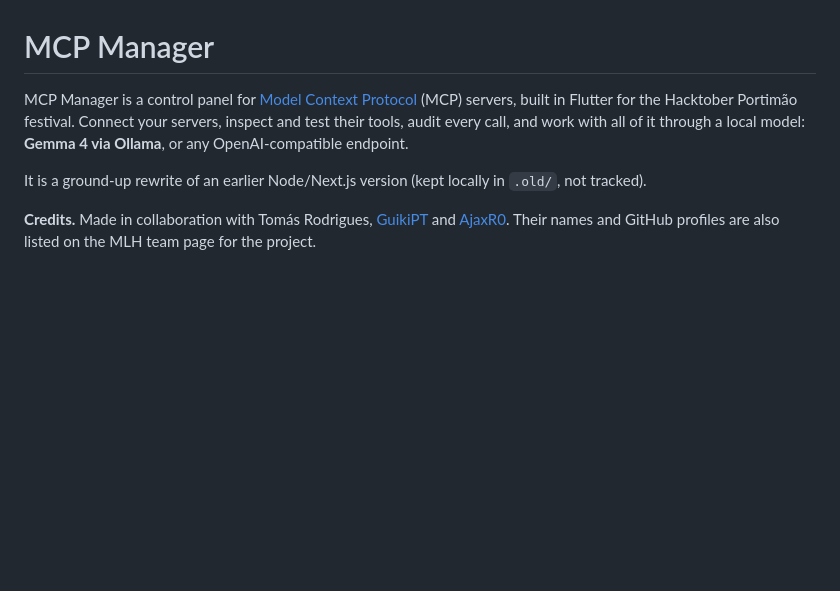
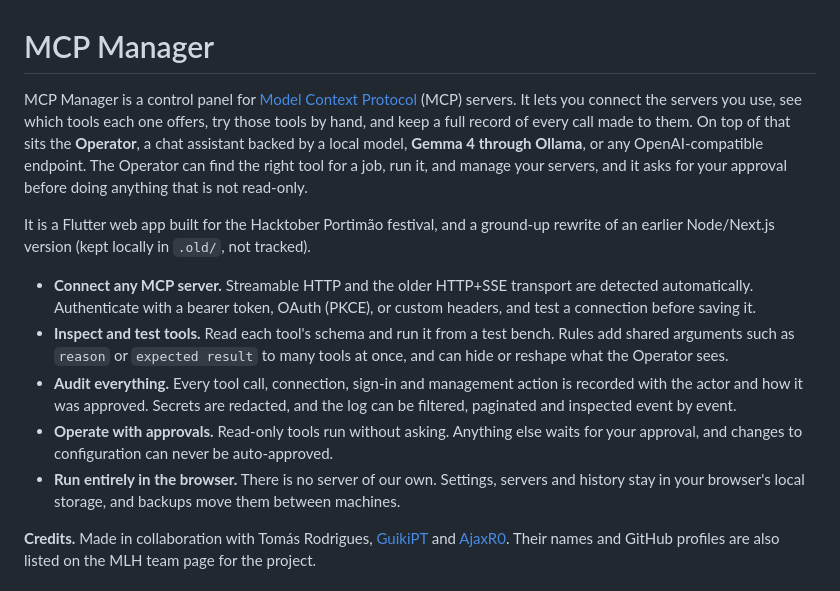
Before and after one commit to SuperTijolos/MCPManager, a Markdown page: README.md, the part around the change. Drawn GitHub-style; blank space fills up the shorter version.

Commit message:
[DOCS] Expand README with MCP Manager feature overview
- Describe what MCP Manager does and what the Operator adds
- Add a short feature list: connecting servers, testing tools and rules,
  auditing, approval gates, and running in the browser

Co-authored-by: AjaxR0 <30196242+AjaxR0@users.noreply.github.com>
Co-authored-by: TeeAr18 <174899745+TeeAr18@users.noreply.github.com>

```diff
--- a/README.md
+++ b/README.md
@@ -1,8 +1,14 @@
 # MCP Manager
 
-MCP Manager is a control panel for [Model Context Protocol](https://modelcontextprotocol.io) (MCP) servers, built in Flutter for the Hacktober Portimão festival. Connect your servers, inspect and test their tools, audit every call, and work with all of it through a local model: **Gemma 4 via Ollama**, or any OpenAI-compatible endpoint.
+MCP Manager is a control panel for [Model Context Protocol](https://modelcontextprotocol.io) (MCP) servers. It lets you connect the servers you use, see which tools each one offers, try those tools by hand, and keep a full record of every call made to them. On top of that sits the **Operator**, a chat assistant backed by a local model, **Gemma 4 through Ollama**, or any OpenAI-compatible endpoint. The Operator can find the right tool for a job, run it, and manage your servers, and it asks for your approval before doing anything that is not read-only.
 
-It is a ground-up rewrite of an earlier Node/Next.js version (kept locally in `.old/`, not tracked).
+It is a Flutter web app built for the Hacktober Portimão festival, and a ground-up rewrite of an earlier Node/Next.js version (kept locally in `.old/`, not tracked).
+
+- **Connect any MCP server.** Streamable HTTP and the older HTTP+SSE transport are detected automatically. Authenticate with a bearer token, OAuth (PKCE), or custom headers, and test a connection before saving it.
+- **Inspect and test tools.** Read each tool's schema and run it from a test bench. Rules add shared arguments such as `reason` or `expected result` to many tools at once, and can hide or reshape what the Operator sees.
+- **Audit everything.** Every tool call, connection, sign-in and management action is recorded with the actor and how it was approved. Secrets are redacted, and the log can be filtered, paginated and inspected event by event.
+- **Operate with approvals.** Read-only tools run without asking. Anything else waits for your approval, and changes to configuration can never be auto-approved.
+- **Run entirely in the browser.** There is no server of our own. Settings, servers and history stay in your browser's local storage, and backups move them between machines.
 
 **Credits.** Made in collaboration with Tomás Rodrigues, [GuikiPT](https://github.com/GuikiPT) and [AjaxR0](https://github.com/AjaxR0). Their names and GitHub profiles are also listed on the MLH team page for the project.
 
```
